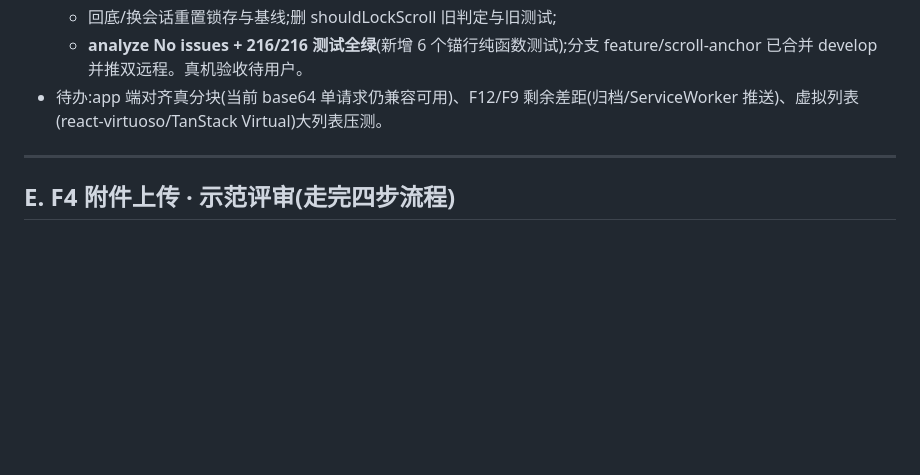
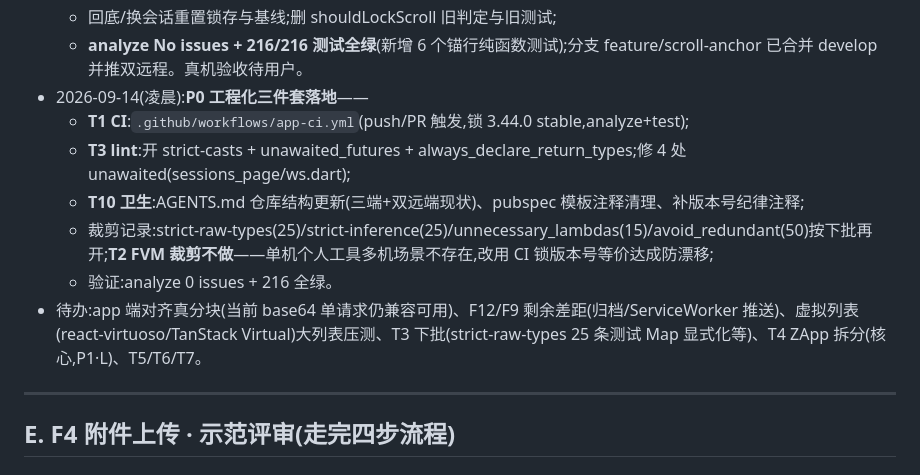
Before and after one commit to cheng1212/Claude-Flutter, a Markdown page: docs/qa-plan-20260914.md, the part around the change. GitHub-like rendering; blank space fills up the shorter version.

Commit message:
docs: QA 记录 P0 工程化三件套(T1/T3/T10)+ 裁剪说明

```diff
--- a/docs/qa-plan-20260914.md
+++ b/docs/qa-plan-20260914.md
@@ -77,7 +77,13 @@
   - `chat_page.dart` 替换旧「内容总高增量 + jumpTo 一步跳」补偿(zremote 文档点名的方向性缺陷方案)为 post-frame 采样 + 帧末合并桶 + 短动画 + 单飞锁;非 running 场景(图片解码/markdown 重排撑高历史端)同样覆盖——修掉「没有输出时滑动也乱划」的残留病灶;
   - 回底/换会话重置锁存与基线;删 shouldLockScroll 旧判定与旧测试;
   - **analyze No issues + 216/216 测试全绿**(新增 6 个锚行纯函数测试);分支 feature/scroll-anchor 已合并 develop 并推双远程。真机验收待用户。
-- 待办:app 端对齐真分块(当前 base64 单请求仍兼容可用)、F12/F9 剩余差距(归档/ServiceWorker 推送)、虚拟列表(react-virtuoso/TanStack Virtual)大列表压测。
+- 2026-09-14(凌晨):**P0 工程化三件套落地**——
+  - **T1 CI**:`.github/workflows/app-ci.yml`(push/PR 触发,锁 3.44.0 stable,analyze+test);
+  - **T3 lint**:开 strict-casts + unawaited_futures + always_declare_return_types;修 4 处 unawaited(sessions_page/ws.dart);
+  - **T10 卫生**:AGENTS.md 仓库结构更新(三端+双远端现状)、pubspec 模板注释清理、补版本号纪律注释;
+  - 裁剪记录:strict-raw-types(25)/strict-inference(25)/unnecessary_lambdas(15)/avoid_redundant(50)按下批再开;**T2 FVM 裁剪不做**——单机个人工具多机场景不存在,改用 CI 锁版本号等价达成防漂移;
+  - 验证:analyze 0 issues + 216 全绿。
+- 待办:app 端对齐真分块(当前 base64 单请求仍兼容可用)、F12/F9 剩余差距(归档/ServiceWorker 推送)、虚拟列表(react-virtuoso/TanStack Virtual)大列表压测、T3 下批(strict-raw-types 25 条测试 Map 显式化等)、T4 ZApp 拆分(核心,P1·L)、T5/T6/T7。
 
 ---
 
```
Also changed, not shown: docs/app-optimization-plan-20260914.md (added, +344 -0 lines).
